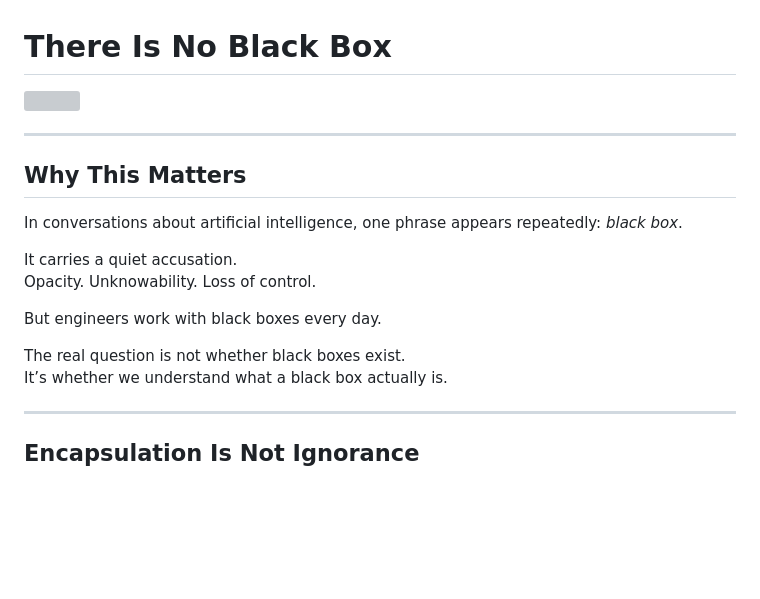
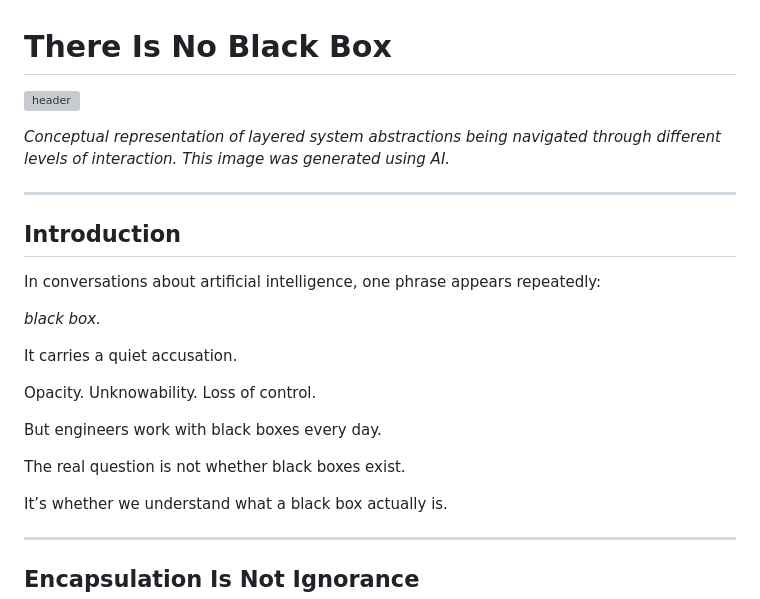
Before and after one commit to egohygiene/articles, a Markdown page: articles/2026-03-no-black-box/published.md, the part around one of its changes. GitHub-like rendering; blank space fills up the shorter version; grey boxes are pictures that could not be loaded.

```diff
--- a/articles/2026-03-no-black-box/published.md
+++ b/articles/2026-03-no-black-box/published.md
@@ -1,19 +1,32 @@
 # There Is No Black Box
 
-![](assets/header.png)
+![header](assets/header.png)
+
+<!--
+ALT TEXT (Medium):
+Person sitting at a desk working with multiple layered software interfaces and data visualizations
+-->
+
+*Conceptual representation of layered system abstractions being navigated through different levels of interaction. This image was generated using AI.*
 
 ---
 
-## Why This Matters
+## Introduction
 
-In conversations about artificial intelligence, one phrase appears repeatedly: *black box*.
+In conversations about artificial intelligence, one phrase appears repeatedly:
+
+*black box.*
 
 It carries a quiet accusation.
-Opacity. Unknowability. Loss of control.
+
+Opacity.
+Unknowability.
+Loss of control.
 
 But engineers work with black boxes every day.
 
 The real question is not whether black boxes exist.
+
 It’s whether we understand what a black box actually is.
 
 ---
```
Also changed, not shown: other parts of articles/2026-03-no-black-box/published.md (+68 -37 lines).
